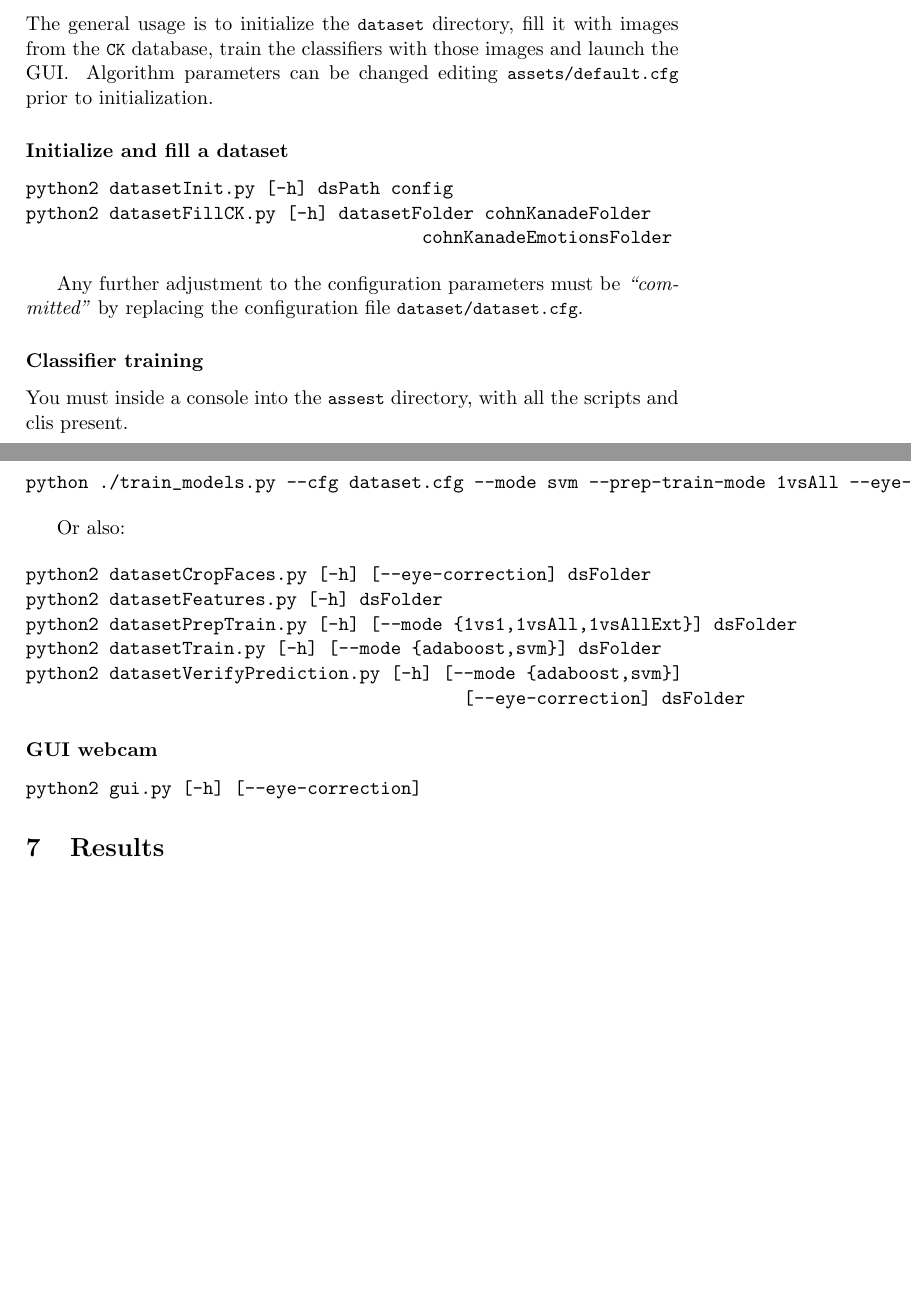
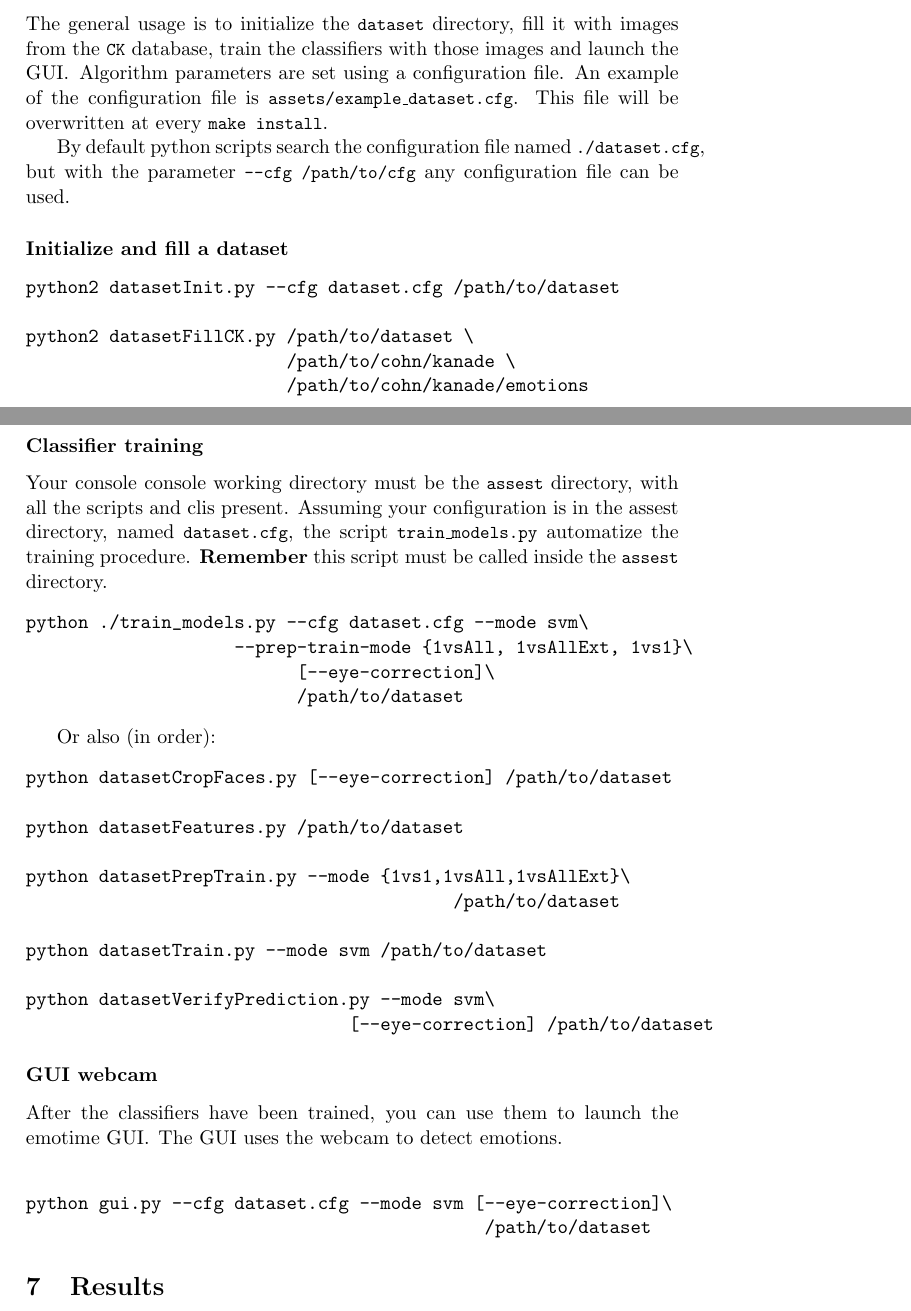
Before and after one commit to luca-m/emotime, a LaTeX document (report/main.tex, which reads report/organization.tex): two parts of pages 16 and 17 of 25, joined at a grey line, cut so that both start at the same text, the shorter picture padded with empty space. Compiled offline with pdfLaTeX.

Commit message:
Details on how to specify configuration

```diff
--- a/report/organization.tex
+++ b/report/organization.tex
@@ -72,43 +72,62 @@ the \code{PATH}.
 
 The general usage is to initialize the \code{dataset} directory, fill it with
 images from the \code{CK} database, train the classifiers with those images and
-launch the GUI\@. Algorithm parameters can be changed editing
-\code{assets/default.cfg} prior to initialization.
+launch the GUI\@. Algorithm parameters are set using a configuration file. An
+example of the configuration file is \code{assets/example\_dataset.cfg}. This file
+will be overwritten at every \code{make install}.
+
+By default python scripts search the configuration file named
+\code{./dataset.cfg}, but with the parameter \code{--cfg /path/to/cfg} any
+configuration file can be used.
 
 \subsubsection*{Initialize and fill a dataset}
 
 \begin{verbatim}
-python2 datasetInit.py [-h] dsPath config
-python2 datasetFillCK.py [-h] datasetFolder cohnKanadeFolder
-                                      cohnKanadeEmotionsFolder
+python2 datasetInit.py --cfg dataset.cfg /path/to/dataset
+
+python2 datasetFillCK.py /path/to/dataset \
+                         /path/to/cohn/kanade \
+                         /path/to/cohn/kanade/emotions
 \end{verbatim}
-
-Any further adjustment to the configuration parameters must be
-\emph{``committed''} by replacing the configuration file
-\code{dataset/dataset.cfg}.
 
 \subsubsection*{Classifier training}
 
-You must inside a console into the \code{assest} directory, with all the
-scripts and clis present.
+Your console console working directory must be the \code{assest} directory,
+with all the scripts and clis present. Assuming your configuration is in the
+assest directory, named \code{dataset.cfg}, the script \code{train\_models.py}
+automatize the training procedure. \textbf{Remember} this script must be called
+inside the \code{assest} directory.
 
 \begin{verbatim}
-python ./train_models.py --cfg dataset.cfg --mode svm --prep-train-mode 1vsAll --eye-correction /path/to/dataset
+python ./train_models.py --cfg dataset.cfg --mode svm\
+                    --prep-train-mode {1vsAll, 1vsAllExt, 1vs1}\
+                          [--eye-correction]\
+                          /path/to/dataset
 \end{verbatim}
 
-Or also:
+Or also (in order):
 
 \begin{verbatim}
-python2 datasetCropFaces.py [-h] [--eye-correction] dsFolder
-python2 datasetFeatures.py [-h] dsFolder
-python2 datasetPrepTrain.py [-h] [--mode {1vs1,1vsAll,1vsAllExt}] dsFolder
-python2 datasetTrain.py [-h] [--mode {adaboost,svm}] dsFolder
-python2 datasetVerifyPrediction.py [-h] [--mode {adaboost,svm}]
-                                          [--eye-correction] dsFolder
+python datasetCropFaces.py [--eye-correction] /path/to/dataset
+
+python datasetFeatures.py /path/to/dataset
+
+python datasetPrepTrain.py --mode {1vs1,1vsAll,1vsAllExt}\
+                                         /path/to/dataset
+
+python datasetTrain.py --mode svm /path/to/dataset
+
+python datasetVerifyPrediction.py --mode svm\
+                               [--eye-correction] /path/to/dataset
 \end{verbatim}
 
 \subsubsection*{GUI webcam}
 
+After the classifiers have been trained, you can use them to launch the emotime
+GUI\@. The GUI uses the webcam to  detect emotions.
+
 \begin{verbatim}
-python2 gui.py [-h] [--eye-correction]
+
+python gui.py --cfg dataset.cfg --mode svm [--eye-correction]\
+                                            /path/to/dataset
 \end{verbatim}
```
Also changed, not shown: README.md, 1 other file.
